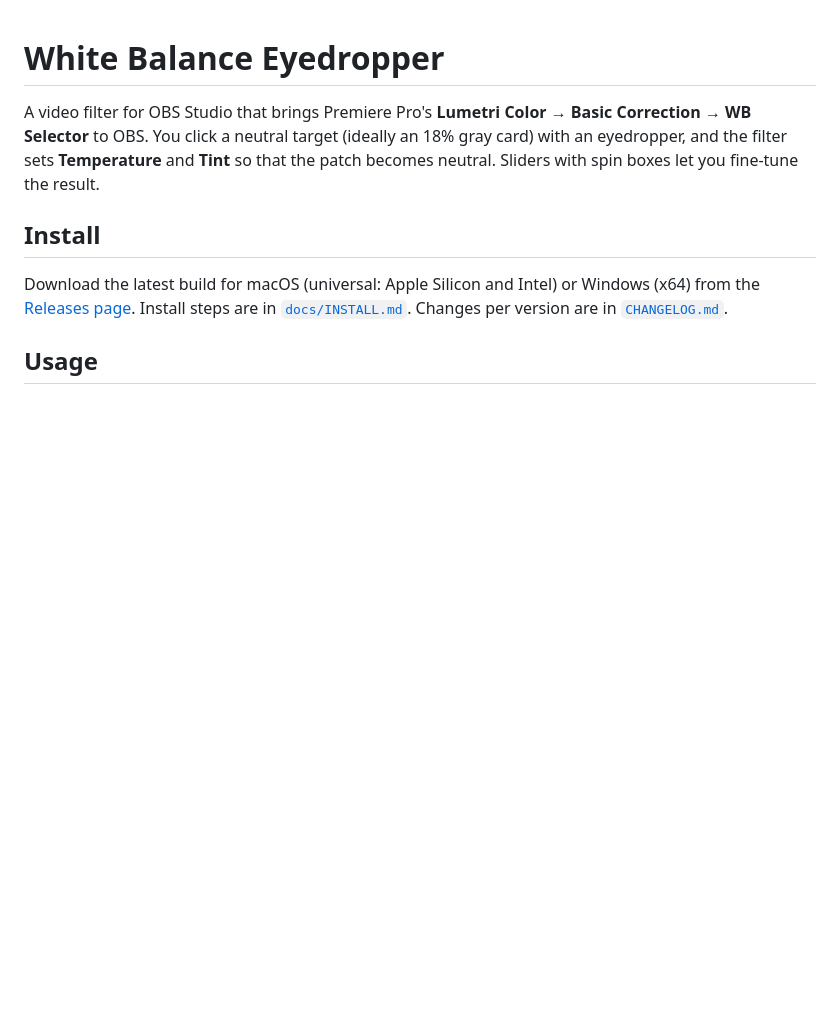
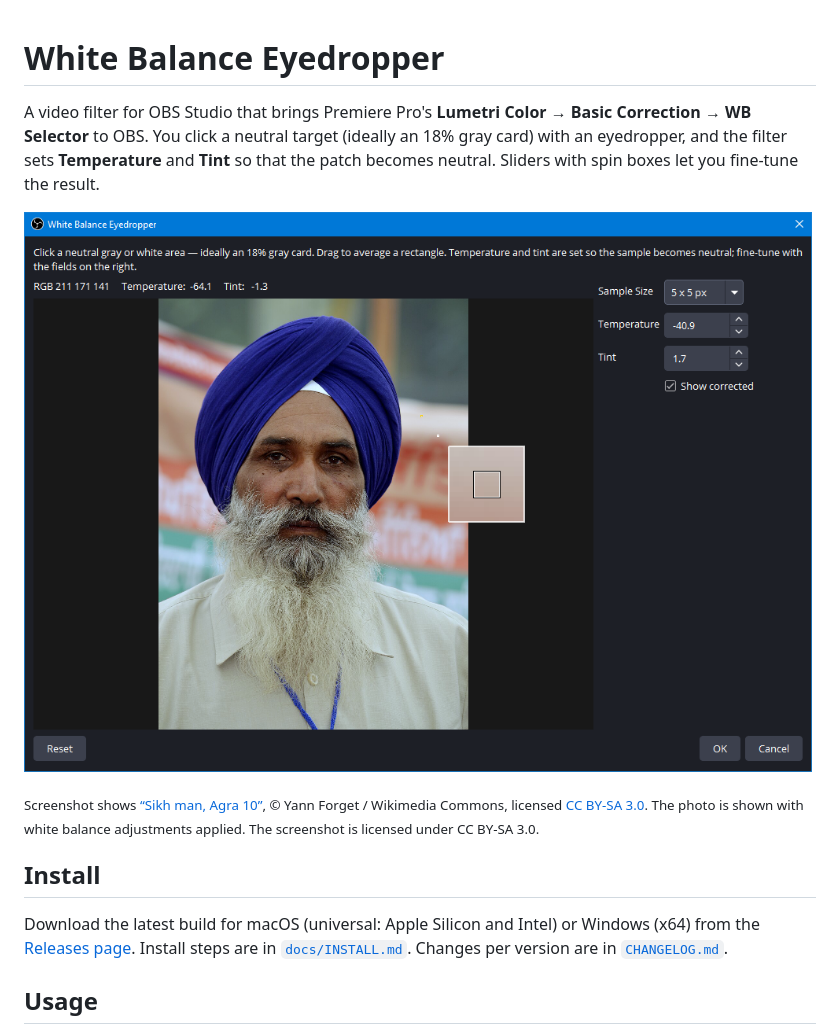
Before and after one commit to Armitage64/obs-whitebalance, a Markdown page: README.md, the part around the change. Drawn GitHub-style; pictures changed too: docs/images/eyedropper.png (added); blank space fills up the shorter version.

Commit message:
README: add eyedropper screenshot with CC BY-SA attribution
Co-Authored-By: Claude Opus 5.5 <noreply@anthropic.com>

```diff
--- a/README.md
+++ b/README.md
@@ -1,6 +1,10 @@
 # White Balance Eyedropper
 
 A video filter for OBS Studio that brings Premiere Pro's **Lumetri Color → Basic Correction → WB Selector** to OBS. You click a neutral target (ideally an 18% gray card) with an eyedropper, and the filter sets **Temperature** and **Tint** so that the patch becomes neutral. Sliders with spin boxes let you fine-tune the result.
+
+![The White Balance Eyedropper window: a live view of the source with a magnified close-up under the cursor, a live RGB / Temperature / Tint readout, and Sample Size, Temperature and Tint controls](docs/images/eyedropper.png)
+
+<sub>Screenshot shows [“Sikh man, Agra 10”](https://commons.wikimedia.org/wiki/File:Sikh_man,_Agra_10.jpg), © Yann Forget / Wikimedia Commons, licensed [CC BY-SA 3.0](https://creativecommons.org/licenses/by-sa/3.0/). The photo is shown with white balance adjustments applied. The screenshot is licensed under CC BY-SA 3.0.</sub>
 
 ## Install
 Download the latest build for macOS (universal: Apple Silicon and Intel) or Windows (x64) from the [Releases page](https://github.com/Armitage64/obs-whitebalance/releases). Install steps are in [`docs/INSTALL.md`](docs/INSTALL.md). Changes per version are in [`CHANGELOG.md`](CHANGELOG.md).
```
